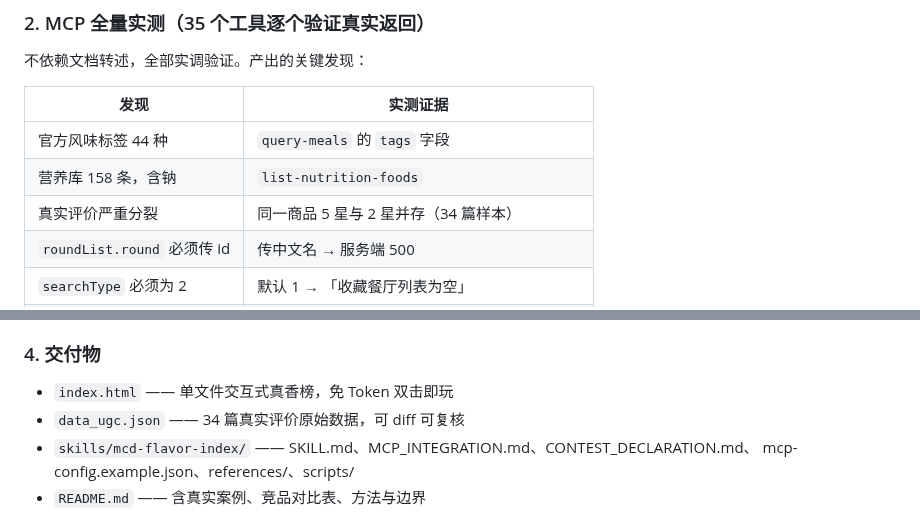
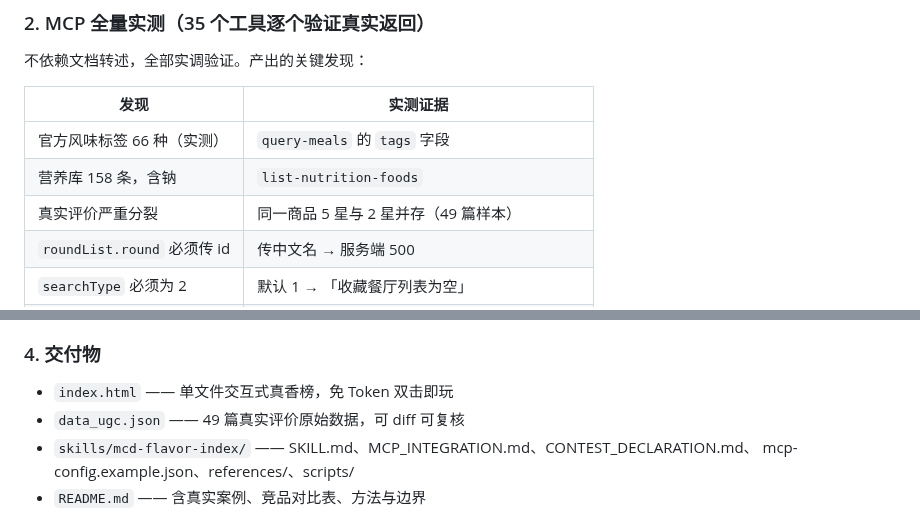
Before and after one commit to zmz-beijita/mcd-flavor-index, a Markdown page: skills/mcd-flavor-index/workbuddy.md, 2 parts joined by grey strips. Drawn GitHub-style.

Commit message:
chore: update skills/mcd-flavor-index/workbuddy.md

```diff
--- a/skills/mcd-flavor-index/workbuddy.md
+++ b/skills/mcd-flavor-index/workbuddy.md
@@ -53,9 +53,9 @@
 
 | 发现 | 实测证据 |
 |---|---|
-| 官方风味标签 44 种 | `query-meals` 的 `tags` 字段 |
+| 官方风味标签 66 种（实测） | `query-meals` 的 `tags` 字段 |
 | 营养库 158 条，含钠 | `list-nutrition-foods` |
-| 真实评价严重分裂 | 同一商品 5 星与 2 星并存（34 篇样本） |
+| 真实评价严重分裂 | 同一商品 5 星与 2 星并存（49 篇样本） |
 | `roundList.round` 必须传 id | 传中文名 → 服务端 500 |
 | `searchType` 必须为 2 | 默认 1 → 「收藏餐厅列表为空」 |
 | 价格单位是分 | `calculate-price` 返回 `price: 3400` = ¥34.00 |
@@ -91,7 +91,7 @@
 ### 4. 交付物
 
 - `index.html` —— 单文件交互式真香榜，免 Token 双击即玩
-- `data_ugc.json` —— 34 篇真实评价原始数据，可 diff 可复核
+- `data_ugc.json` —— 49 篇真实评价原始数据，可 diff 可复核
 - `skills/mcd-flavor-index/` —— SKILL.md、MCP_INTEGRATION.md、CONTEST_DECLARATION.md、
   mcp-config.example.json、references/、scripts/
 - `README.md` —— 含真实案例、竞品对比表、方法与边界
```
